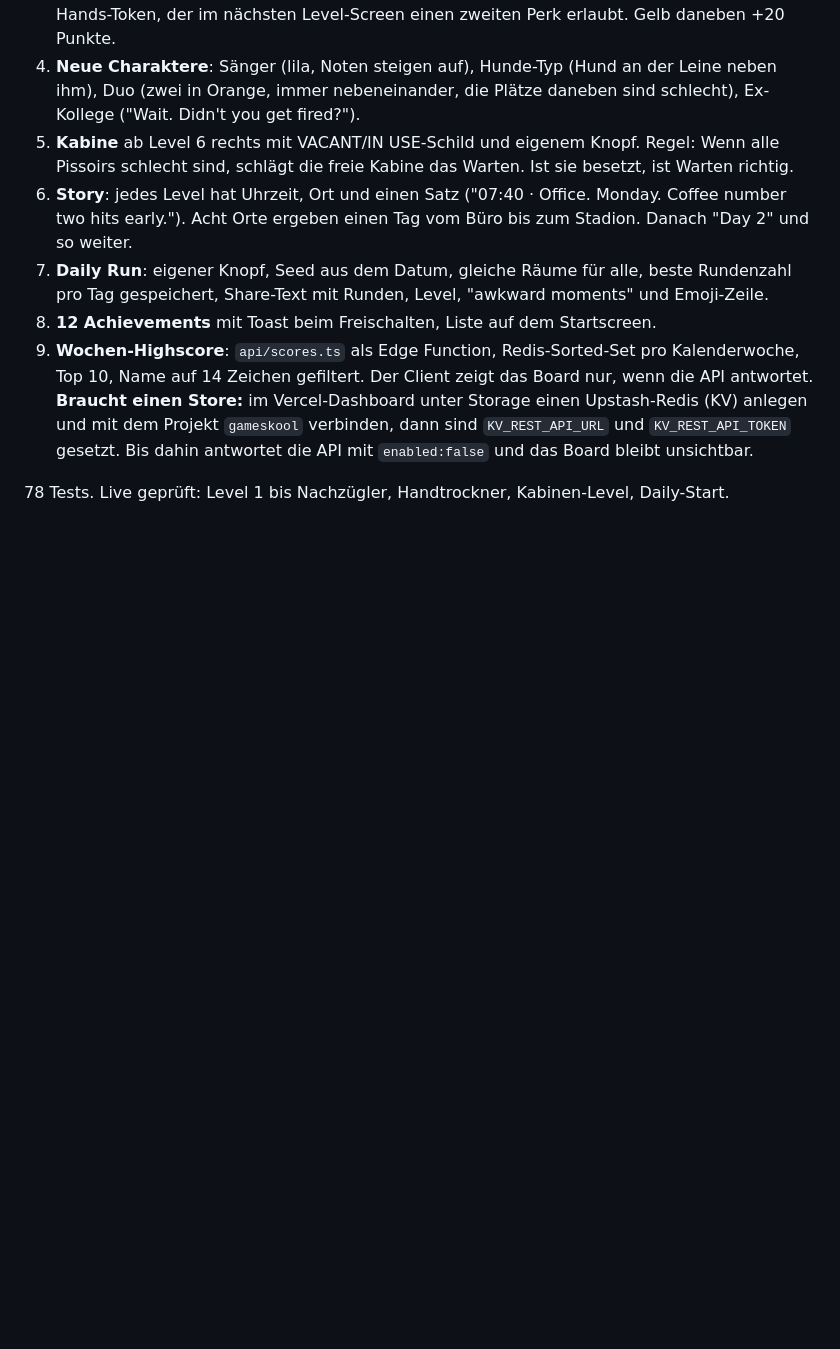
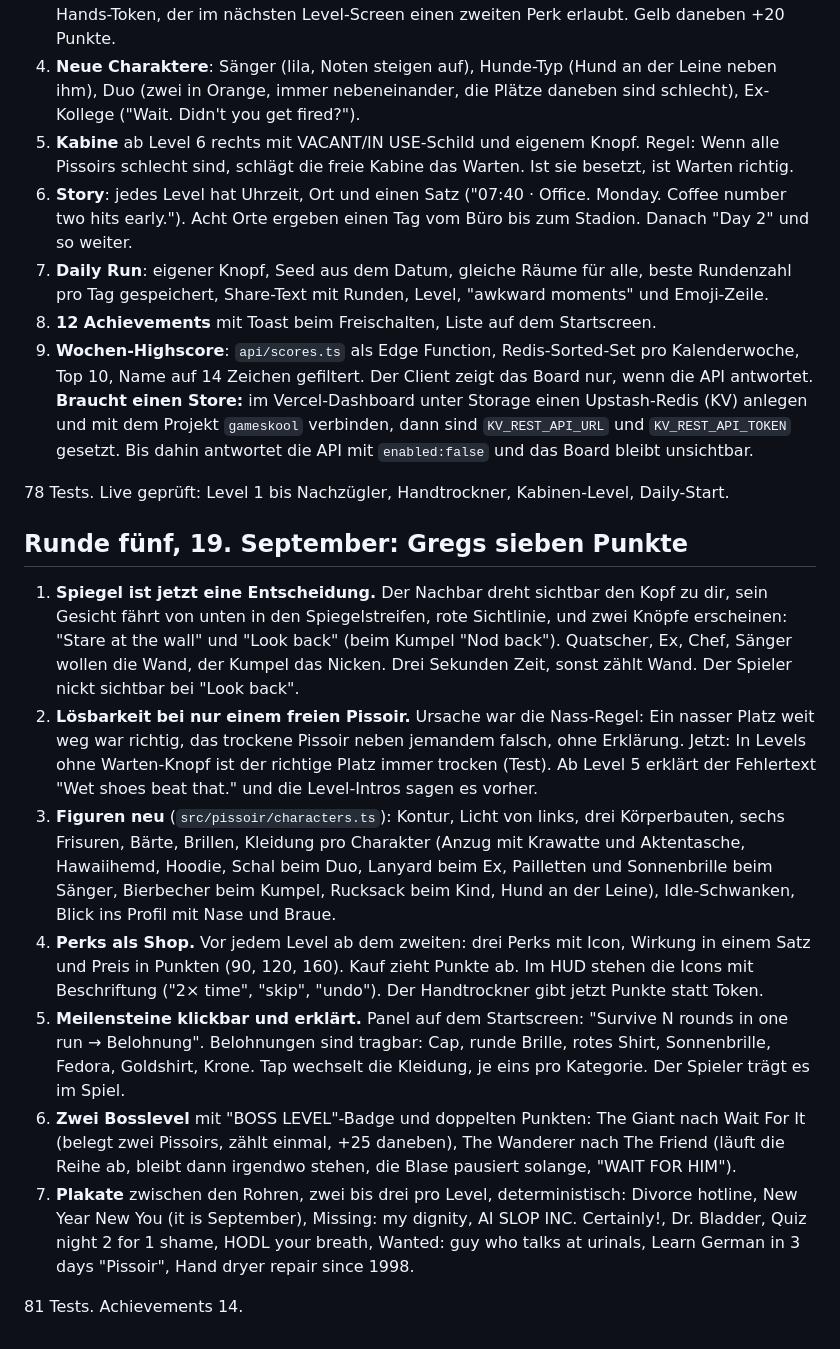
Before and after one commit to Greg-Carnon/gameskool, a Markdown page: docs/11-pissoir.md, the part around the change. GitHub-like rendering; blank space fills up the shorter version.

Commit message:
docs: Pissoir round five
Co-Authored-By: Claude Fable 5.1 <noreply@anthropic.com>

```diff
--- a/docs/11-pissoir.md
+++ b/docs/11-pissoir.md
@@ -103,3 +103,15 @@ Auswahl nach Namen, Dauer und Pegel, nicht per Ohr. Wenn ein Clip nicht passt, a
 9. **Wochen-Highscore**: `api/scores.ts` als Edge Function, Redis-Sorted-Set pro Kalenderwoche, Top 10, Name auf 14 Zeichen gefiltert. Der Client zeigt das Board nur, wenn die API antwortet. **Braucht einen Store:** im Vercel-Dashboard unter Storage einen Upstash-Redis (KV) anlegen und mit dem Projekt `gameskool` verbinden, dann sind `KV_REST_API_URL` und `KV_REST_API_TOKEN` gesetzt. Bis dahin antwortet die API mit `enabled:false` und das Board bleibt unsichtbar.
 
 78 Tests. Live geprüft: Level 1 bis Nachzügler, Handtrockner, Kabinen-Level, Daily-Start.
+
+## Runde fünf, 19. September: Gregs sieben Punkte
+
+1. **Spiegel ist jetzt eine Entscheidung.** Der Nachbar dreht sichtbar den Kopf zu dir, sein Gesicht fährt von unten in den Spiegelstreifen, rote Sichtlinie, und zwei Knöpfe erscheinen: "Stare at the wall" und "Look back" (beim Kumpel "Nod back"). Quatscher, Ex, Chef, Sänger wollen die Wand, der Kumpel das Nicken. Drei Sekunden Zeit, sonst zählt Wand. Der Spieler nickt sichtbar bei "Look back".
+2. **Lösbarkeit bei nur einem freien Pissoir.** Ursache war die Nass-Regel: Ein nasser Platz weit weg war richtig, das trockene Pissoir neben jemandem falsch, ohne Erklärung. Jetzt: In Levels ohne Warten-Knopf ist der richtige Platz immer trocken (Test). Ab Level 5 erklärt der Fehlertext "Wet shoes beat that." und die Level-Intros sagen es vorher.
+3. **Figuren neu** (`src/pissoir/characters.ts`): Kontur, Licht von links, drei Körperbauten, sechs Frisuren, Bärte, Brillen, Kleidung pro Charakter (Anzug mit Krawatte und Aktentasche, Hawaiihemd, Hoodie, Schal beim Duo, Lanyard beim Ex, Pailletten und Sonnenbrille beim Sänger, Bierbecher beim Kumpel, Rucksack beim Kind, Hund an der Leine), Idle-Schwanken, Blick ins Profil mit Nase und Braue.
+4. **Perks als Shop.** Vor jedem Level ab dem zweiten: drei Perks mit Icon, Wirkung in einem Satz und Preis in Punkten (90, 120, 160). Kauf zieht Punkte ab. Im HUD stehen die Icons mit Beschriftung ("2× time", "skip", "undo"). Der Handtrockner gibt jetzt Punkte statt Token.
+5. **Meilensteine klickbar und erklärt.** Panel auf dem Startscreen: "Survive N rounds in one run → Belohnung". Belohnungen sind tragbar: Cap, runde Brille, rotes Shirt, Sonnenbrille, Fedora, Goldshirt, Krone. Tap wechselt die Kleidung, je eins pro Kategorie. Der Spieler trägt es im Spiel.
+6. **Zwei Bosslevel** mit "BOSS LEVEL"-Badge und doppelten Punkten: The Giant nach Wait For It (belegt zwei Pissoirs, zählt einmal, +25 daneben), The Wanderer nach The Friend (läuft die Reihe ab, bleibt dann irgendwo stehen, die Blase pausiert solange, "WAIT FOR HIM").
+7. **Plakate** zwischen den Rohren, zwei bis drei pro Level, deterministisch: Divorce hotline, New Year New You (it is September), Missing: my dignity, AI SLOP INC. Certainly!, Dr. Bladder, Quiz night 2 for 1 shame, HODL your breath, Wanted: guy who talks at urinals, Learn German in 3 days "Pissoir", Hand dryer repair since 1998.
+
+81 Tests. Achievements 14.
```
